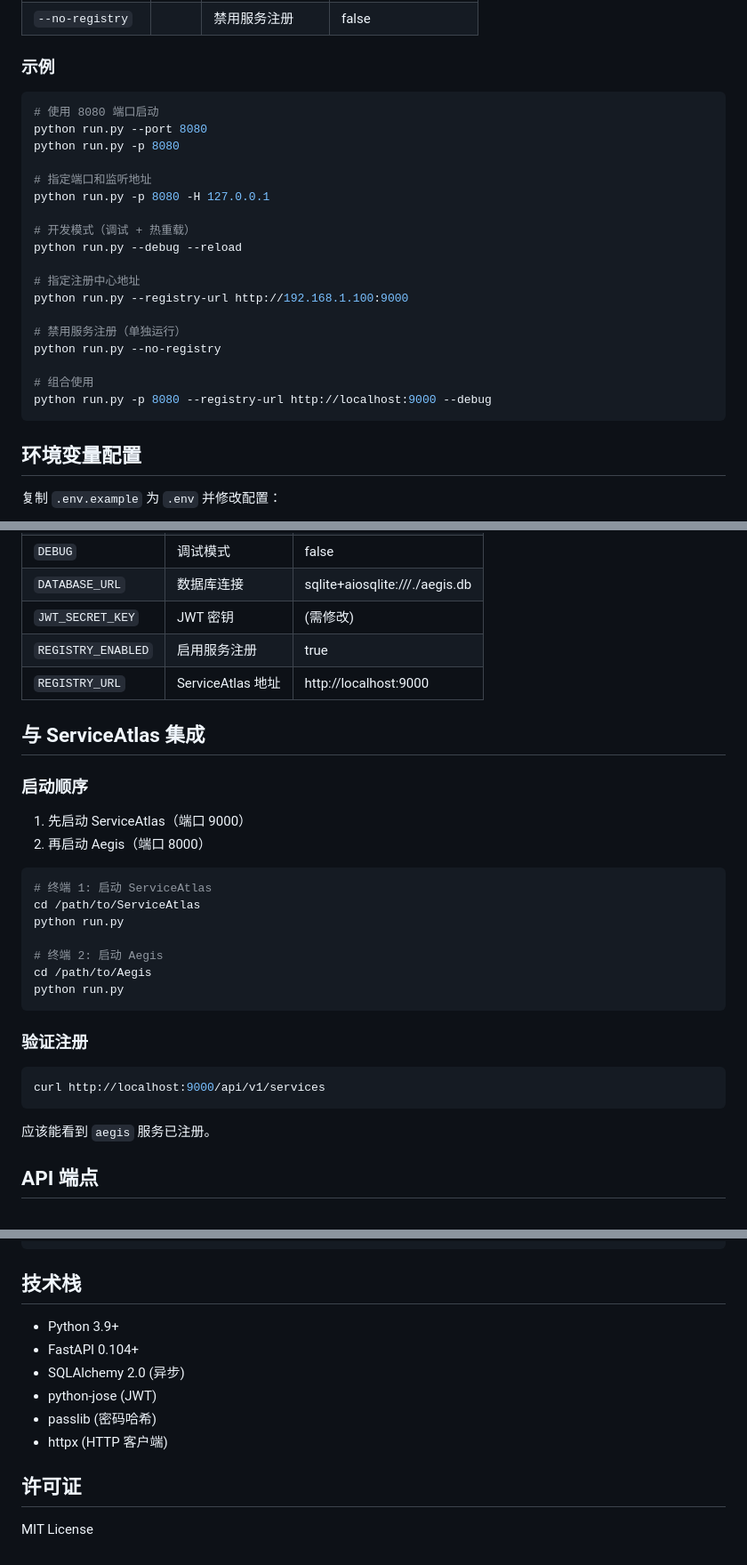
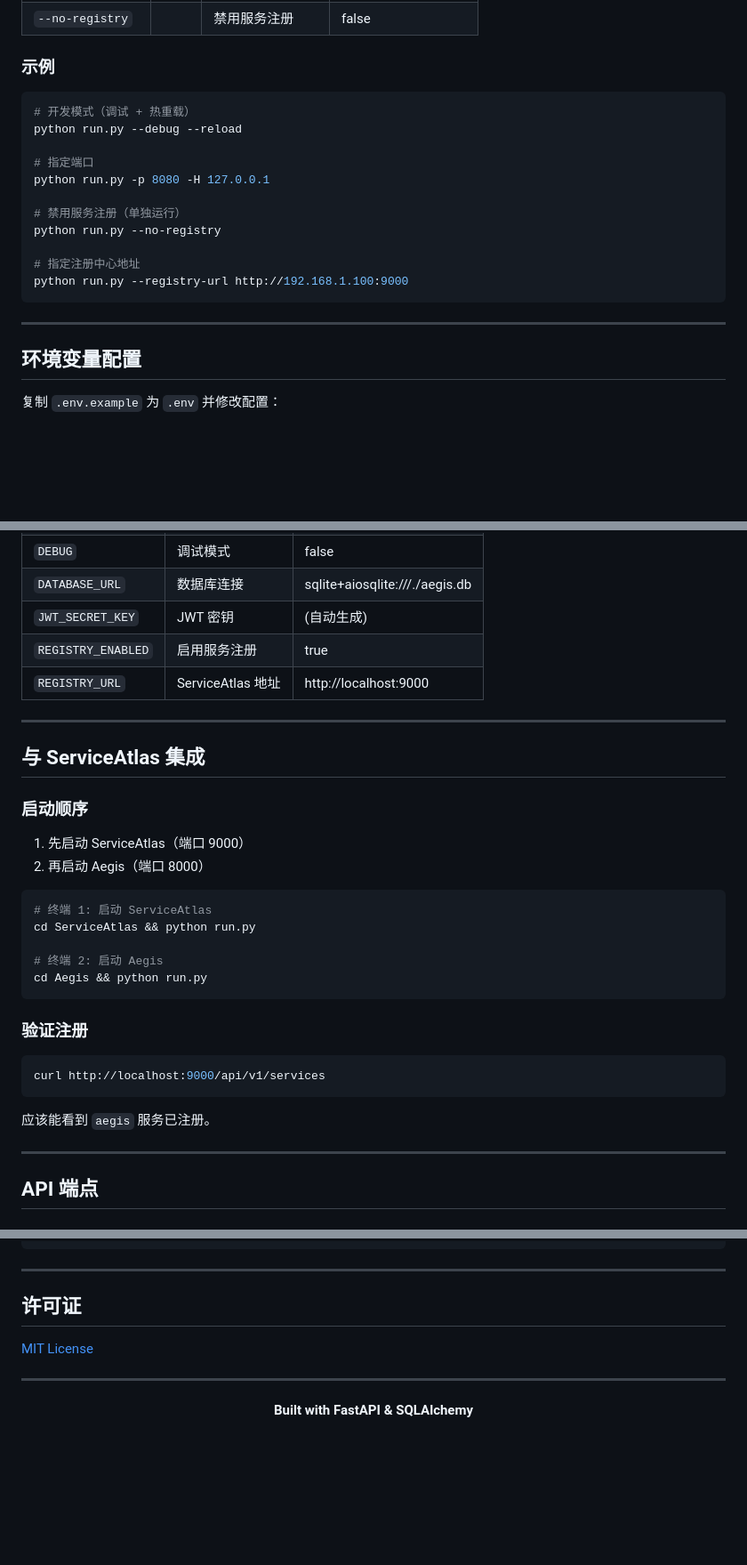
Before and after one commit to oh-yeah-zzy/Aegis, a Markdown page: README.md, 3 parts joined by grey strips. Shown at 89% size. Rendered like a GitHub page; blank space fills up the shorter version.

````diff
--- a/README.md
+++ b/README.md
@@ -68,25 +104,20 @@ python run.py [选项]
 ### 示例
 
 ```bash
-# 使用 8080 端口启动
-python run.py --port 8080
-python run.py -p 8080
-
-# 指定端口和监听地址
-python run.py -p 8080 -H 127.0.0.1
-
 # 开发模式（调试 + 热重载）
 python run.py --debug --reload
 
-# 指定注册中心地址
-python run.py --registry-url http://192.168.1.100:9000
+# 指定端口
+python run.py -p 8080 -H 127.0.0.1
 
 # 禁用服务注册（单独运行）
 python run.py --no-registry
 
-# 组合使用
-python run.py -p 8080 --registry-url http://localhost:9000 --debug
+# 指定注册中心地址
+python run.py --registry-url http://192.168.1.100:9000
 ```
+
+---
 
 ## 环境变量配置
 
@@ -104,9 +135,11 @@ cp .env.example .env
 | `HOST` | 监听地址 | 0.0.0.0 |
 | `DEBUG` | 调试模式 | false |
 | `DATABASE_URL` | 数据库连接 | sqlite+aiosqlite:///./aegis.db |
-| `JWT_SECRET_KEY` | JWT 密钥 | (需修改) |
+| `JWT_SECRET_KEY` | JWT 密钥 | (自动生成) |
 | `REGISTRY_ENABLED` | 启用服务注册 | true |
 | `REGISTRY_URL` | ServiceAtlas 地址 | http://localhost:9000 |
+
+---
 
 ## 与 ServiceAtlas 集成
 
@@ -117,12 +150,10 @@ cp .env.example .env
 
 ```bash
 # 终端 1: 启动 ServiceAtlas
-cd /path/to/ServiceAtlas
-python run.py
+cd ServiceAtlas && python run.py
 
 # 终端 2: 启动 Aegis
-cd /path/to/Aegis
-python run.py
+cd Aegis && python run.py
 ```
 
 ### 验证注册
@@ -132,6 +163,8 @@ curl http://localhost:9000/api/v1/services
 ```
 
 应该能看到 `aegis` 服务已注册。
+
+---
 
 ## API 端点
 
@@ -241,15 +278,16 @@ Aegis/
 └── docker-compose.yml
 ```
 
-## 技术栈
-
-- Python 3.9+
-- FastAPI 0.104+
-- SQLAlchemy 2.0 (异步)
-- python-jose (JWT)
-- passlib (密码哈希)
-- httpx (HTTP 客户端)
+---
 
 ## 许可证
 
-MIT License
+[MIT License](LICENSE)
+
+---
+
+<div align="center">
+
+**Built with FastAPI & SQLAlchemy**
+
+</div>
````
Also changed, not shown: other parts of README.md (+53 -13 lines).
